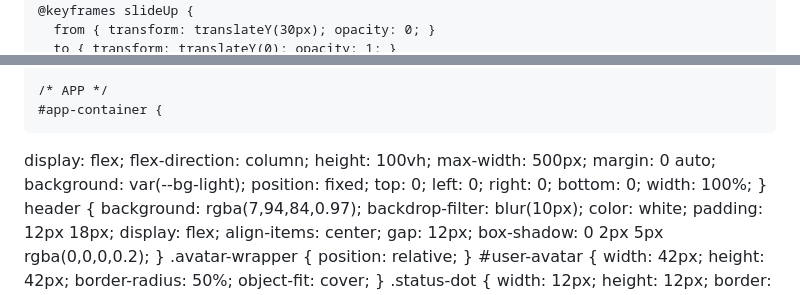
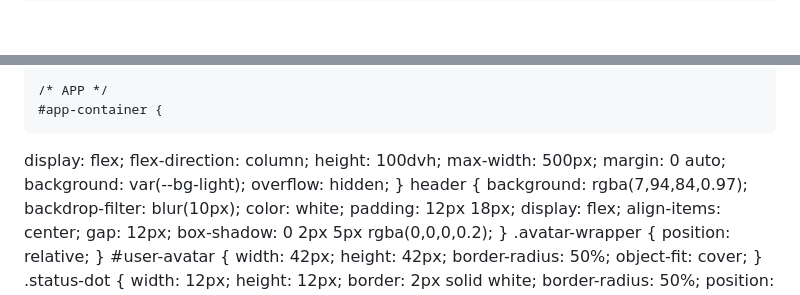
Before and after one commit to 95673/prochat, a Markdown page: README.md, 2 parts joined by grey strips. Rendered like a GitHub page; blank space fills up the shorter version.

```diff
--- a/README.md
+++ b/README.md
@@ -17,9 +17,6 @@
   margin: 0; height: 100%;
   font-family: 'Segoe UI', Roboto, Arial, sans-serif;
   background: #d1d7db;
-  overflow: hidden;
-  position: fixed;
-  width: 100%;
 }
 
     /* LOGIN */
@@ -67,11 +64,11 @@
     /* APP */
     #app-container {
   display: flex; flex-direction: column;
-  height: 100vh; max-width: 500px;
-  margin: 0 auto; background: var(--bg-light);
-  position: fixed;
-  top: 0; left: 0; right: 0; bottom: 0;
-  width: 100%;
+  height: 100dvh;
+  max-width: 500px;
+  margin: 0 auto;
+  background: var(--bg-light);
+  overflow: hidden;
 }
     header {
       background: rgba(7,94,84,0.97);
```
